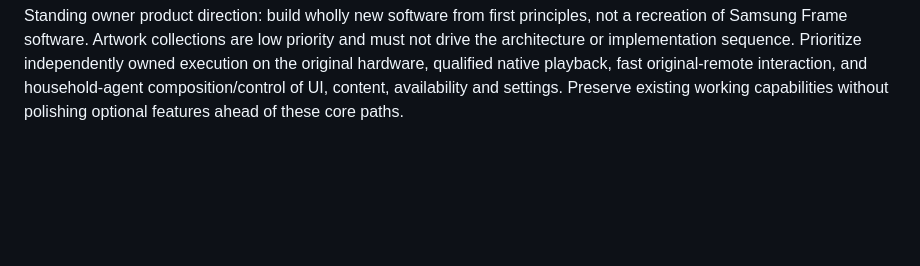
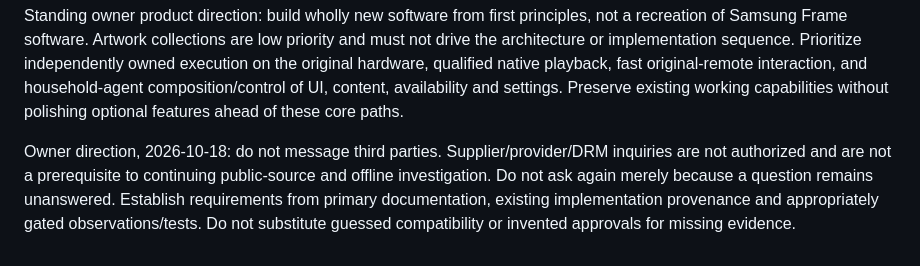
Before and after one commit to ghbmrk/tv, a Markdown page: AGENTS.md, the part around the change. Drawn GitHub-style; blank space fills up the shorter version.

```diff
--- a/AGENTS.md
+++ b/AGENTS.md
@@ -15,3 +15,5 @@ Package completion is not a stopping point. Continue into the next authorized wo
 Standing owner quality rule: evaluate each result against extreme urgency, exceptional design taste and radical data sovereignty. Keep iterating on concrete deficiencies; do not substitute self-congratulation, test counts, prototype polish or a merged PR for product readiness. Continue through useful authorized implementation and verification across workstreams. Ask for owner input only when a specific dependency actually blocks the work that needs it; continue independent work while waiting. Never claim the owner would be a fanatic or that the full product is ready without the corresponding evidence. Preserve hardware safety and explicit approval boundaries.
 
 Standing owner product direction: build wholly new software from first principles, not a recreation of Samsung Frame software. Artwork collections are low priority and must not drive the architecture or implementation sequence. Prioritize independently owned execution on the original hardware, qualified native playback, fast original-remote interaction, and household-agent composition/control of UI, content, availability and settings. Preserve existing working capabilities without polishing optional features ahead of these core paths.
+
+Owner direction, 2026-10-18: do not message third parties. Supplier/provider/DRM inquiries are not authorized and are not a prerequisite to continuing public-source and offline investigation. Do not ask again merely because a question remains unanswered. Establish requirements from primary documentation, existing implementation provenance and appropriately gated observations/tests. Do not substitute guessed compatibility or invented approvals for missing evidence.
```
Also changed, not shown: research/BOARD_AND_MEDIA_ELIGIBILITY.md (+19 -12 lines).
